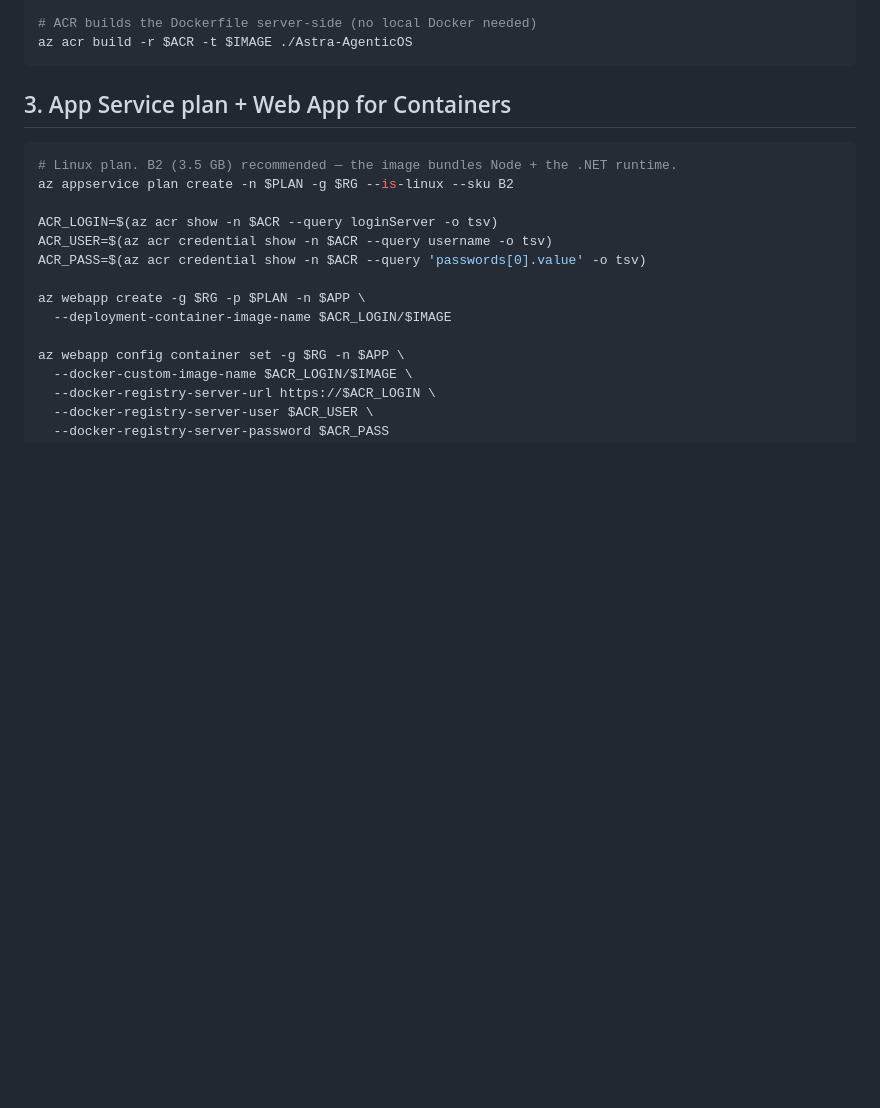
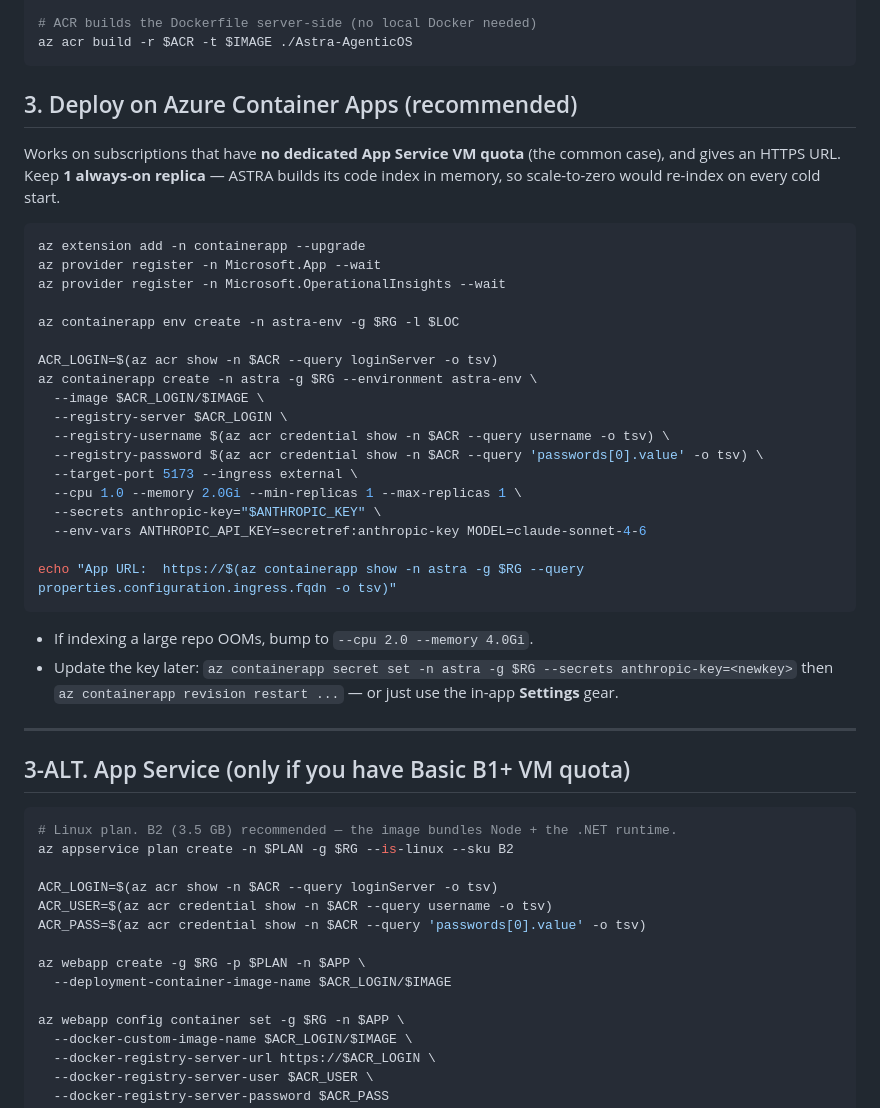
Before and after one commit to swarupd227/Astra-AgenticOS, a Markdown page: docs/DEPLOY-AZURE.md, the part around one of its changes. Drawn GitHub-style; blank space fills up the shorter version.

````diff
--- a/docs/DEPLOY-AZURE.md
+++ b/docs/DEPLOY-AZURE.md
@@ -41,7 +41,40 @@ git clone https://github.com/swarupd227/Astra-AgenticOS.git
 az acr build -r $ACR -t $IMAGE ./Astra-AgenticOS
 ```
 
-## 3. App Service plan + Web App for Containers
+## 3. Deploy on Azure Container Apps  (recommended)
+
+Works on subscriptions that have **no dedicated App Service VM quota** (the common case), and gives an
+HTTPS URL. Keep **1 always-on replica** — ASTRA builds its code index in memory, so scale-to-zero would
+re-index on every cold start.
+
+```bash
+az extension add -n containerapp --upgrade
+az provider register -n Microsoft.App --wait
+az provider register -n Microsoft.OperationalInsights --wait
+
+az containerapp env create -n astra-env -g $RG -l $LOC
+
+ACR_LOGIN=$(az acr show -n $ACR --query loginServer -o tsv)
+az containerapp create -n astra -g $RG --environment astra-env \
+  --image $ACR_LOGIN/$IMAGE \
+  --registry-server $ACR_LOGIN \
+  --registry-username $(az acr credential show -n $ACR --query username -o tsv) \
+  --registry-password $(az acr credential show -n $ACR --query 'passwords[0].value' -o tsv) \
+  --target-port 5173 --ingress external \
+  --cpu 1.0 --memory 2.0Gi --min-replicas 1 --max-replicas 1 \
+  --secrets anthropic-key="$ANTHROPIC_KEY" \
+  --env-vars ANTHROPIC_API_KEY=secretref:anthropic-key MODEL=claude-sonnet-4-6
+
+echo "App URL:  https://$(az containerapp show -n astra -g $RG --query properties.configuration.ingress.fqdn -o tsv)"
+```
+
+- If indexing a large repo OOMs, bump to `--cpu 2.0 --memory 4.0Gi`.
+- Update the key later: `az containerapp secret set -n astra -g $RG --secrets anthropic-key=<newkey>` then
+  `az containerapp revision restart ...` — or just use the in-app **Settings** gear.
+
+---
+
+## 3-ALT. App Service (only if you have Basic B1+ VM quota)
 
 ```bash
 # Linux plan. B2 (3.5 GB) recommended — the image bundles Node + the .NET runtime.
````
Also changed, not shown: other parts of docs/DEPLOY-AZURE.md (+27 -0 lines).
